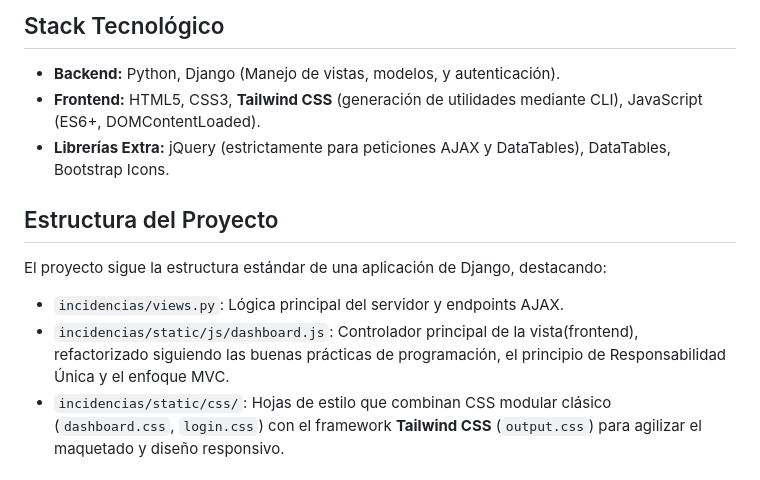
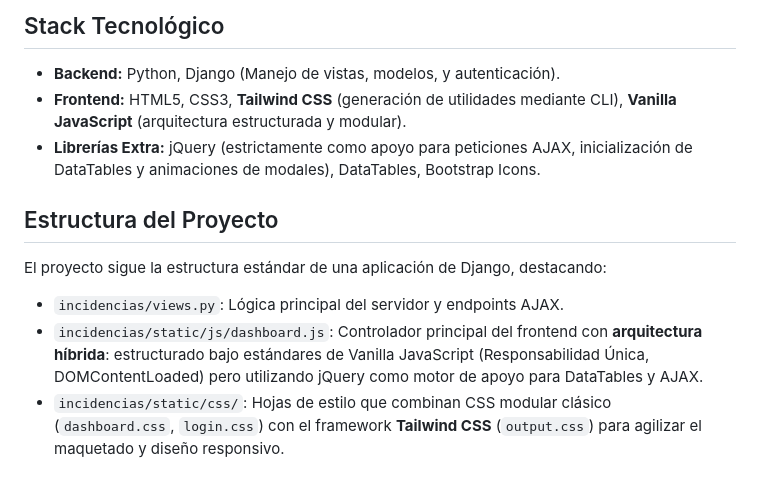
Before and after one commit to imartor99/IMTracker-ProyectoINTEGRADO-IgnacioMT, a Markdown page: README.md, the part around the change. Drawn GitHub-style.

Commit message:
docs: modifico readme

```diff
--- a/README.md
+++ b/README.md
@@ -17,14 +17,14 @@ El proyecto se encuentra actualmente estable y cuenta con las siguientes funcion
 ## Stack Tecnológico
 
 * **Backend:** Python, Django (Manejo de vistas, modelos, y autenticación).
-* **Frontend:** HTML5, CSS3, **Tailwind CSS** (generación de utilidades mediante CLI), JavaScript (ES6+, DOMContentLoaded).
-* **Librerías Extra:** jQuery (estrictamente para peticiones AJAX y DataTables), DataTables, Bootstrap Icons.
+* **Frontend:** HTML5, CSS3, **Tailwind CSS** (generación de utilidades mediante CLI), **Vanilla JavaScript** (arquitectura estructurada y modular).
+* **Librerías Extra:** jQuery (estrictamente como apoyo para peticiones AJAX, inicialización de DataTables y animaciones de modales), DataTables, Bootstrap Icons.
 
 ## Estructura del Proyecto
 
 El proyecto sigue la estructura estándar de una aplicación de Django, destacando:
 * `incidencias/views.py`: Lógica principal del servidor y endpoints AJAX.
-* `incidencias/static/js/dashboard.js`: Controlador principal de la vista(frontend), refactorizado siguiendo las buenas prácticas de programación, el principio de Responsabilidad Única y el enfoque MVC.
+* `incidencias/static/js/dashboard.js`: Controlador principal del frontend con **arquitectura híbrida**: estructurado bajo estándares de Vanilla JavaScript (Responsabilidad Única, DOMContentLoaded) pero utilizando jQuery como motor de apoyo para DataTables y AJAX.
 * `incidencias/static/css/`: Hojas de estilo que combinan CSS modular clásico (`dashboard.css`, `login.css`) con el framework **Tailwind CSS** (`output.css`) para agilizar el maquetado y diseño responsivo.
 
 ## Seguridad y Buenas Prácticas
```
